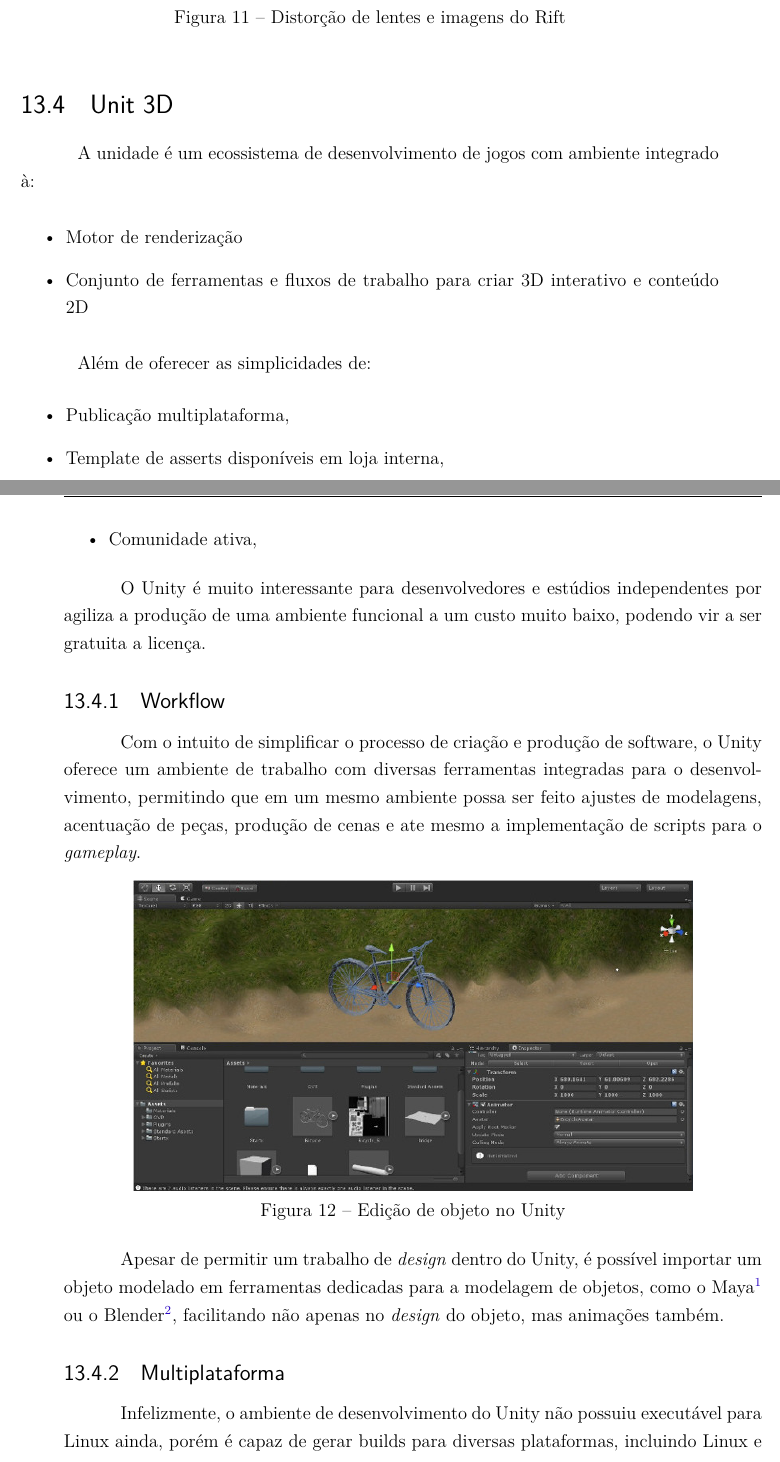
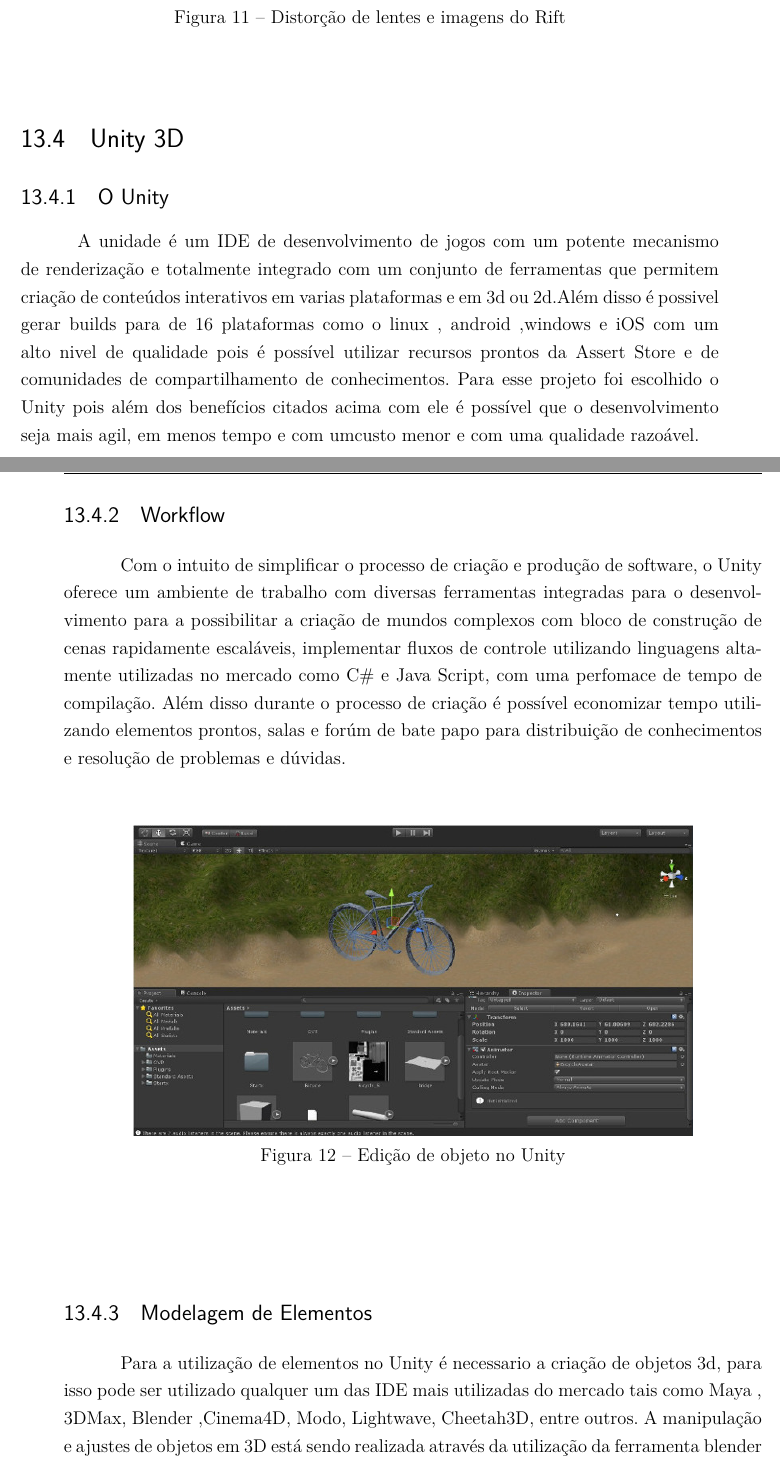
Before and after one commit to start-x/relatorio, a LaTeX thesis (relatorio.tex, which reads editaveis/unity.tex): two parts of pages 56 and 57 of 87, joined at a grey line, cut so that both start at the same text. Compiled offline with pdfLaTeX.

Commit message:
Adding  unity informations

```diff
--- a/editaveis/unity.tex
+++ b/editaveis/unity.tex
@@ -1,26 +1,14 @@
-\section{Unit 3D} % (fold)
-\label{sec:unit_3d}
+\section{Unity 3D} % (fold)
+\label{sec:unity_3d}
 
-A unidade é um ecossistema de desenvolvimento de jogos com ambiente integrado à:
-
-\begin{itemize}
-	\item Motor de renderização
-	\item Conjunto de ferramentas e fluxos de trabalho para criar 3D interativo e conteúdo 2D
-\end{itemize}
-
-Além de oferecer as simplicidades de:
-\begin{itemize}
-	\item Publicação multiplataforma,
-	\item Template de asserts disponíveis em loja interna,
-	\item Comunidade ativa,
-\end{itemize}
-
-O Unity é muito interessante para desenvolvedores e estúdios independentes por agiliza a produção de uma ambiente funcional a um custo muito baixo, podendo vir a ser gratuita a licença.
+\subsection{O Unity }
+\label{sub:o_unity}
+	A unidade é um IDE de desenvolvimento de jogos com um potente mecanismo de renderização e totalmente integrado com um conjunto de ferramentas que permitem criação de conteúdos interativos em varias plataformas e em  3d ou 2d.Além disso é possivel gerar builds para de 16 plataformas  como o linux , android ,windows e iOS com um alto nivel de qualidade pois é possível utilizar recursos prontos da Assert Store e de comunidades de compartilhamento de conhecimentos.
+	Para esse projeto foi escolhido o Unity pois  além dos benefícios citados acima com ele é possível que o desenvolvimento seja mais agil, em menos tempo e com umcusto menor e com uma qualidade razoável.
 
 \subsection{Workflow} % (fold)
 \label{sub:workflow}
-
-	Com o intuito de simplificar o processo de criação e produção de software, o Unity oferece um ambiente de trabalho com diversas ferramentas integradas para o desenvolvimento, permitindo que em um mesmo ambiente possa ser feito ajustes de modelagens, acentuação de peças, produção de cenas e ate mesmo a implementação de scripts para o \textit{gameplay}.
+	Com o intuito de simplificar o processo de criação e produção de software, o Unity oferece um ambiente de trabalho com diversas ferramentas integradas para o desenvolvimento para a possibilitar a criação de mundos complexos com bloco de construção de cenas rapidamente escaláveis, implementar fluxos de controle utilizando linguagens altamente utilizadas no mercado como C\# e Java Script, com uma perfomace de tempo de compilação. Além disso durante o processo de criação é possível economizar tempo utilizando elementos prontos, salas e forúm de bate papo para distribuição de conhecimentos e resolução de problemas e dúvidas.
 
 \begin{figure}[h]
   \centering
@@ -30,8 +18,9 @@
   \label{coordenadas-rift}
 \end{figure}
 
-Apesar de permitir um trabalho de \textit{design} dentro do Unity, é possível importar um objeto modelado em ferramentas dedicadas para a modelagem de objetos, como o Maya\footnote{Mais informações em \url{www.autodesk.com.br/products/maya/overview}} ou o Blender\footnote{Mais informações em \url{www.blender.org}}, facilitando não apenas no \textit{design} do objeto, mas animações também.
-
+\subsection{Modelagem de Elementos} % (fold)
+\label{sub:modelagem}
+	Para a utilização de elementos no Unity é necessario a criação de objetos 3d, para isso pode ser utilizado qualquer um das IDE mais utilizadas do mercado tais como Maya , 3DMax, Blender ,Cinema4D, Modo, Lightwave, Cheetah3D, entre outros. A manipulação e ajustes de objetos em 3D está sendo realizada através da utilização da ferramenta blender  que é uma plataforma livre de alto desempenho que permite além da modelagem para a criação de objetos 3D e contém ferramentas para animações, criação de jogos, construção de foto realismo, simulações de fluidos, edição de vídeos,entre outros.Depois de feito os ajustes nos modelos o Blender possui suporte para exportar objetos nos formatos de arquivo: 3DS,DXF,FBX,OBJ,LWO,SVG,STL entre outros.
 
 \begin{figure}[h]
   \centering
@@ -41,5 +30,3 @@
   \label{coordenadas-rift}
 \end{figure}
 
-\subsection{Multiplataforma} % (fold)
-\label{sub:multiplataforma}
@@ -46,2 +36 @@
 
-Infelizmente, o ambiente de desenvolvimento do Unity não possuiu executável para Linux ainda, porém é capaz de gerar builds para diversas plataformas, incluindo Linux e consoles da atual geração, totalizando um total de 16 plataformas.
```
Also changed, not shown: editaveis/ambiente_virtual.tex (+5 -1 lines), editaveis/oculusvr.tex (line endings or trailing spaces), editaveis/unity.tex (9 more changed lines).
